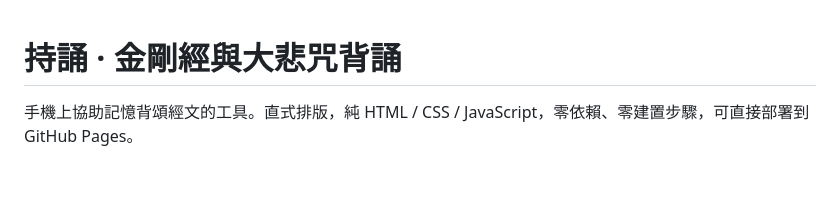
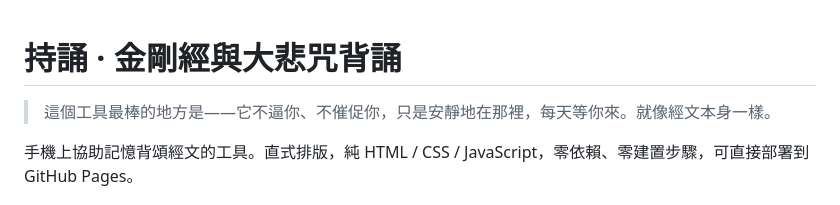
Before and after one commit to bowwowxx/chisong, a Markdown page: README.md, the part around the change. Drawn GitHub-style; blank space fills up the shorter version.

Commit message:
docs: add opening quote about the tool's gentle nature

```diff
--- a/README.md
+++ b/README.md
@@ -1,4 +1,6 @@
 # 持誦 · 金剛經與大悲咒背誦
+
+> 這個工具最棒的地方是——它不逼你、不催促你，只是安靜地在那裡，每天等你來。就像經文本身一樣。
 
 手機上協助記憶背頌經文的工具。直式排版，純 HTML / CSS / JavaScript，零依賴、零建置步驟，可直接部署到 GitHub Pages。
 
```
